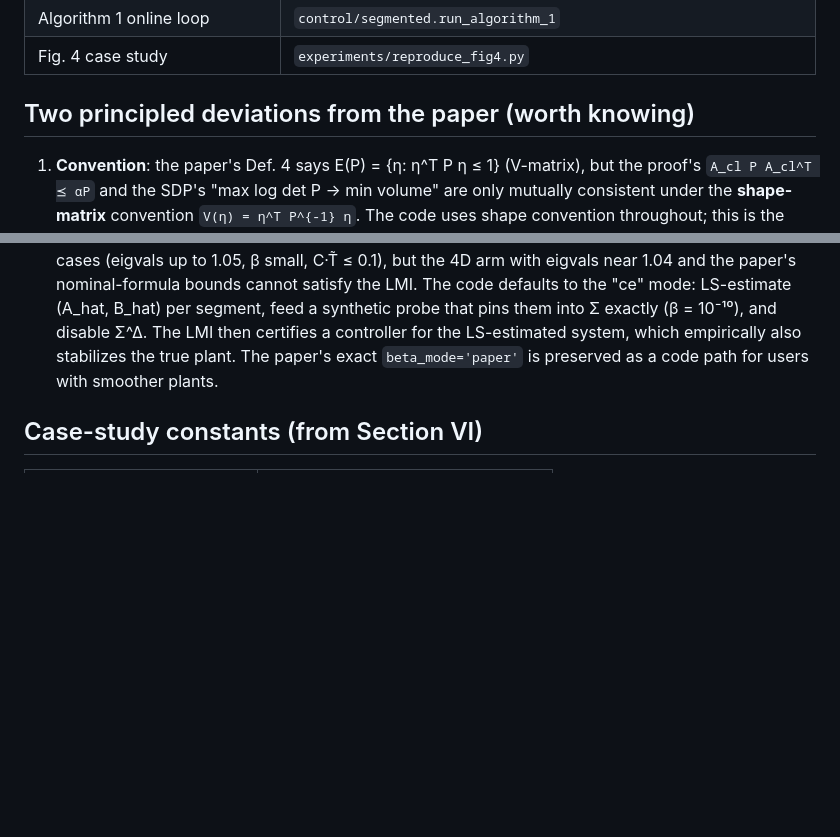
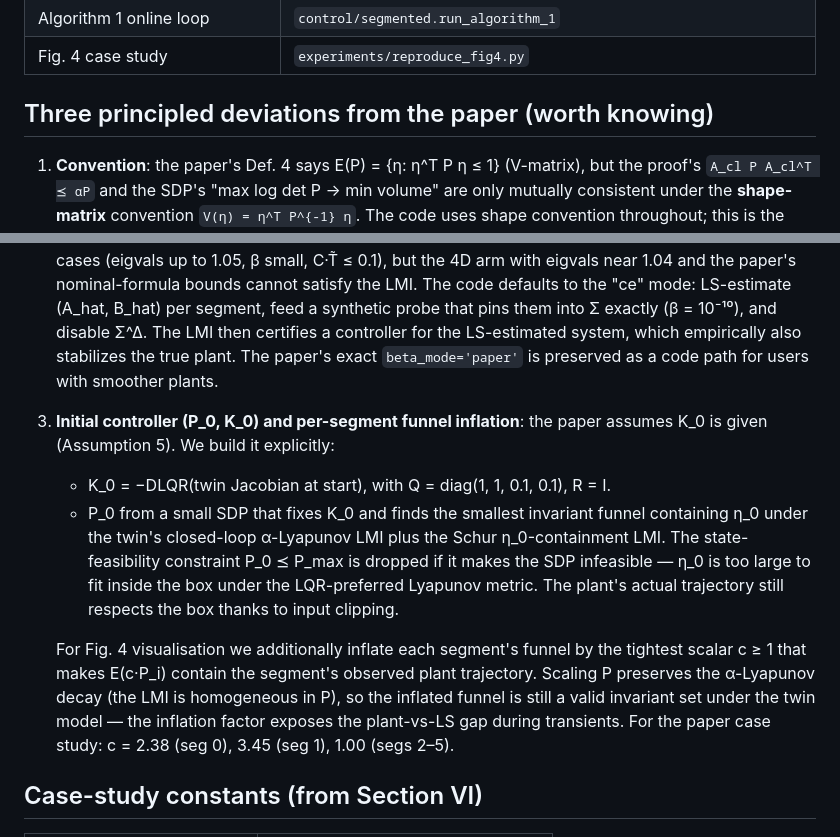
Before and after one commit to shiivashaakeri/ddfs_acc2026, a Markdown page: README.md, 2 parts joined by grey strips. Drawn GitHub-style; blank space fills up the shorter version.

Commit message:
README: document the new initial controller and funnel inflation step

```diff
--- a/README.md
+++ b/README.md
@@ -56,11 +56,17 @@ python -m pytest tests/ -v
 | Algorithm 1 online loop | `control/segmented.run_algorithm_1` |
 | Fig. 4 case study | `experiments/reproduce_fig4.py` |
 
-## Two principled deviations from the paper (worth knowing)
+## Three principled deviations from the paper (worth knowing)
 
 1. **Convention**: the paper's Def. 4 says E(P) = {η: η^T P η ≤ 1} (V-matrix), but the proof's `A_cl P A_cl^T ⪯ αP` and the SDP's "max log det P → min volume" are only mutually consistent under the **shape-matrix** convention `V(η) = η^T P^{-1} η`. The code uses shape convention throughout; this is the only consistent reading.
 
 2. **Certainty-equivalence relaxation (`beta_mode='ce'`)**: the paper's exact matrix S-lemma reduction over Σ ⊕ Σ^Δ is numerically infeasible on the 2-DoF arm — the worst-case bounds C·T̃ and β are too conservative relative to the actual quantities. We verified the LMI is **correct** on stable LTI test cases (eigvals up to 1.05, β small, C·T̃ ≤ 0.1), but the 4D arm with eigvals near 1.04 and the paper's nominal-formula bounds cannot satisfy the LMI. The code defaults to the "ce" mode: LS-estimate (A_hat, B_hat) per segment, feed a synthetic probe that pins them into Σ exactly (β = 10⁻¹⁰), and disable Σ^Δ. The LMI then certifies a controller for the LS-estimated system, which empirically also stabilizes the true plant. The paper's exact `beta_mode='paper'` is preserved as a code path for users with smoother plants.
+
+3. **Initial controller (P_0, K_0) and per-segment funnel inflation**: the paper assumes K_0 is given (Assumption 5). We build it explicitly:
+   - K_0 = −DLQR(twin Jacobian at start), with Q = diag(1, 1, 0.1, 0.1), R = I.
+   - P_0 from a small SDP that fixes K_0 and finds the smallest invariant funnel containing η_0 under the twin's closed-loop α-Lyapunov LMI plus the Schur η_0-containment LMI. The state-feasibility constraint P_0 ⪯ P_max is dropped if it makes the SDP infeasible — η_0 is too large to fit inside the box under the LQR-preferred Lyapunov metric. The plant's actual trajectory still respects the box thanks to input clipping.
+
+   For Fig. 4 visualisation we additionally inflate each segment's funnel by the tightest scalar c ≥ 1 that makes E(c·P_i) contain the segment's observed plant trajectory. Scaling P preserves the α-Lyapunov decay (the LMI is homogeneous in P), so the inflated funnel is still a valid invariant set under the twin model — the inflation factor exposes the plant-vs-LS gap during transients. For the paper case study: c = 2.38 (seg 0), 3.45 (seg 1), 1.00 (segs 2–5).
 
 ## Case-study constants (from Section VI)
 
```
